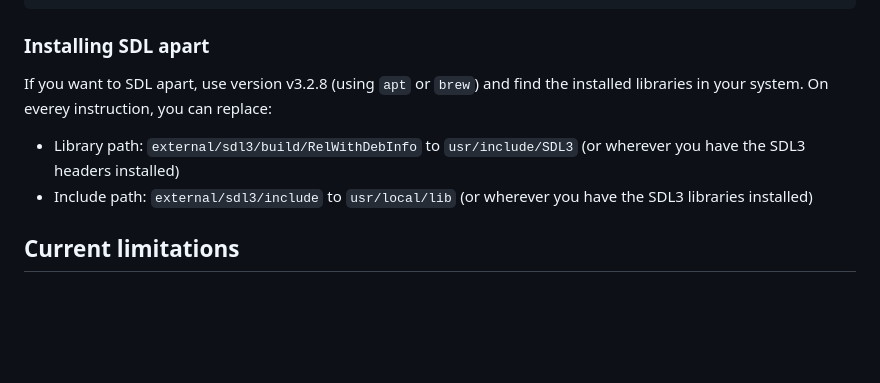
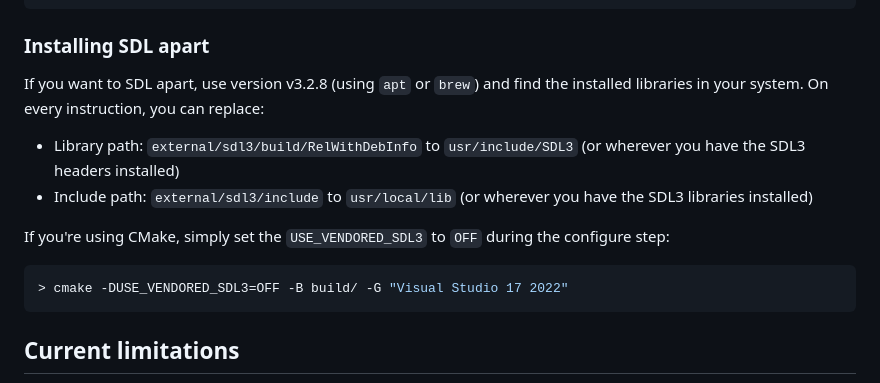
Before and after one commit to prcastro/zeroGL, a Markdown page: README.md, the part around the change. GitHub-like rendering; blank space fills up the shorter version.

Commit message:
Improve docs

````diff
--- a/README.md
+++ b/README.md
@@ -110,10 +110,16 @@ $ zig build-exe main.c -O ReleaseFast --library c -I./external/sdl3/include -Lex
 
 ### Installing SDL apart
 
-If you want to SDL apart, use version v3.2.8 (using `apt` or `brew`) and find the installed libraries in your system. On everey instruction, you can replace:
+If you want to SDL apart, use version v3.2.8 (using `apt` or `brew`) and find the installed libraries in your system. On every instruction, you can replace:
 
 * Library path: `external/sdl3/build/RelWithDebInfo` to `usr/include/SDL3` (or wherever you have the SDL3 headers installed)
 * Include path: `external/sdl3/include` to `usr/local/lib` (or wherever you have the SDL3 libraries installed)
+
+If you're using CMake, simply set the `USE_VENDORED_SDL3` to `OFF` during the configure step:
+
+```console
+> cmake -DUSE_VENDORED_SDL3=OFF -B build/ -G "Visual Studio 17 2022"
+```
 
 ## Current limitations
 
````
